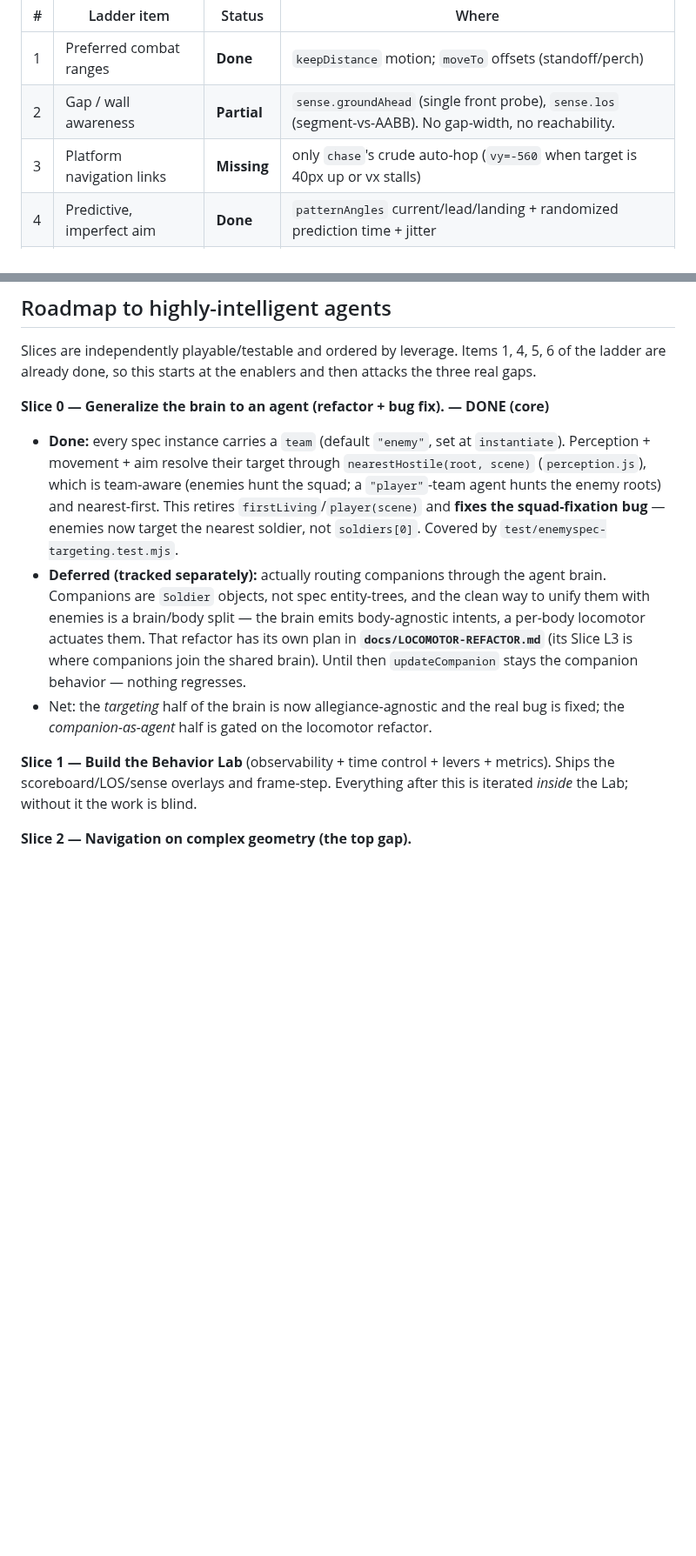
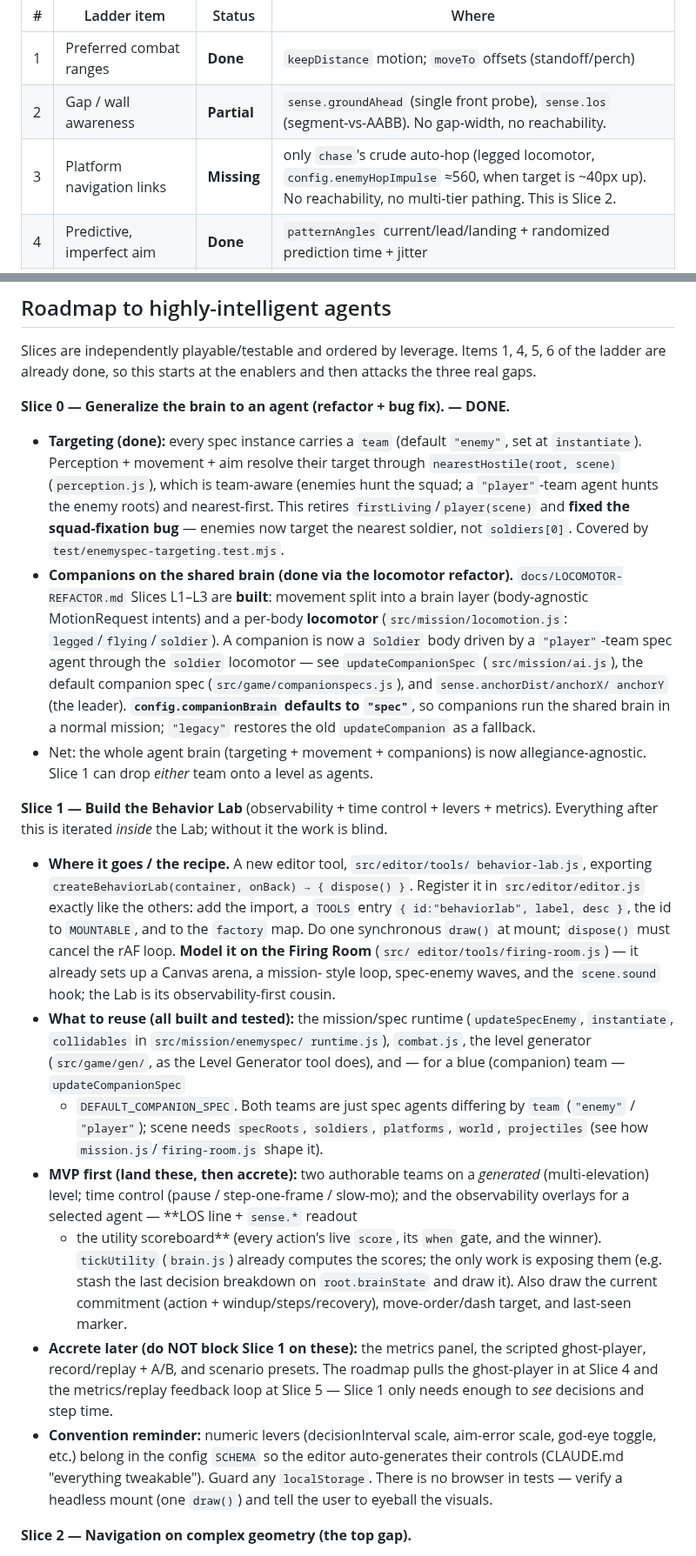
Before and after one commit to jeffrobot494/side-scroller, a Markdown page: docs/BEHAVIOR-LAB.md, 2 parts joined by grey strips. Shown at 87% size. Drawn GitHub-style; blank space fills up the shorter version.

```diff
--- a/docs/BEHAVIOR-LAB.md
+++ b/docs/BEHAVIOR-LAB.md
@@ -25,7 +25,7 @@ real and proven, not a stub. Mapping it against the smarter-AI doc's ladder:
 |---|---|---|---|
 | 1 | Preferred combat ranges | **Done** | `keepDistance` motion; `moveTo` offsets (standoff/perch) |
 | 2 | Gap / wall awareness | **Partial** | `sense.groundAhead` (single front probe), `sense.los` (segment-vs-AABB). No gap-width, no reachability. |
-| 3 | Platform navigation links | **Missing** | only `chase`'s crude auto-hop (`vy=-560` when target is 40px up or vx stalls) |
+| 3 | Platform navigation links | **Missing** | only `chase`'s crude auto-hop (legged locomotor, `config.enemyHopImpulse` ≈560, when target is ~40px up). No reachability, no multi-tier pathing. This is Slice 2. |
 | 4 | Predictive, imperfect aim | **Done** | `patternAngles` current/lead/landing + randomized prediction time + jitter |
 | 5 | Last-known-position memory | **Done** | `sense.timeSinceSeen` / `lastSeenX/Y` / `seenOnce`; `moveTo target:"lastSeen"` |
 | 6 | Utility action selection | **Done** | `tickUtility`: `when` gates, numeric `score`+noise, cooldowns, decisionInterval, windup→steps→recovery, no mid-commit cancel |
@@ -139,27 +138,64 @@ Slices are independently playable/testable and ordered by leverage. Items 1, 4,
 5, 6 of the ladder are already done, so this starts at the enablers and then
 attacks the three real gaps.
 
-**Slice 0 — Generalize the brain to an agent (refactor + bug fix). — DONE (core)**
-- **Done:** every spec instance carries a `team` (default `"enemy"`, set at
-  `instantiate`). Perception + movement + aim resolve their target through
+**Slice 0 — Generalize the brain to an agent (refactor + bug fix). — DONE.**
+- **Targeting (done):** every spec instance carries a `team` (default `"enemy"`,
+  set at `instantiate`). Perception + movement + aim resolve their target through
   `nearestHostile(root, scene)` (`perception.js`), which is team-aware (enemies
   hunt the squad; a `"player"`-team agent hunts the enemy roots) and
-  nearest-first. This retires `firstLiving`/`player(scene)` and **fixes the
+  nearest-first. This retires `firstLiving`/`player(scene)` and **fixed the
   squad-fixation bug** — enemies now target the nearest soldier, not
   `soldiers[0]`. Covered by `test/enemyspec-targeting.test.mjs`.
-- **Deferred (tracked separately):** actually routing companions through the
-  agent brain. Companions are `Soldier` objects, not spec entity-trees, and the
-  clean way to unify them with enemies is a brain/body split — the brain emits
-  body-agnostic intents, a per-body locomotor actuates them. That refactor has
-  its own plan in **`docs/LOCOMOTOR-REFACTOR.md`** (its Slice L3 is where
-  companions join the shared brain). Until then `updateCompanion` stays the
-  companion behavior — nothing regresses.
-- Net: the *targeting* half of the brain is now allegiance-agnostic and the real
-  bug is fixed; the *companion-as-agent* half is gated on the locomotor refactor.
+- **Companions on the shared brain (done via the locomotor refactor).**
+  `docs/LOCOMOTOR-REFACTOR.md` Slices L1–L3 are **built**: movement split into a
+  brain layer (body-agnostic MotionRequest intents) and a per-body **locomotor**
+  (`src/mission/locomotion.js`: `legged`/`flying`/`soldier`). A companion is now a
+  `Soldier` body driven by a `"player"`-team spec agent through the `soldier`
+  locomotor — see `updateCompanionSpec` (`src/mission/ai.js`), the default
+  companion spec (`src/game/companionspecs.js`), and `sense.anchorDist/anchorX/
+  anchorY` (the leader). **`config.companionBrain` defaults to `"spec"`**, so
+  companions run the shared brain in a normal mission; `"legacy"` restores the old
+  `updateCompanion` as a fallback.
+- Net: the whole agent brain (targeting + movement + companions) is now
+  allegiance-agnostic. Slice 1 can drop *either* team onto a level as agents.
 
 **Slice 1 — Build the Behavior Lab** (observability + time control + levers +
-metrics). Ships the scoreboard/LOS/sense overlays and frame-step. Everything
-after this is iterated *inside* the Lab; without it the work is blind.
+metrics). Everything after this is iterated *inside* the Lab; without it the work
+is blind.
+
+- **Where it goes / the recipe.** A new editor tool, `src/editor/tools/
+  behavior-lab.js`, exporting `createBehaviorLab(container, onBack) → { dispose()
+  }`. Register it in `src/editor/editor.js` exactly like the others: add the
+  import, a `TOOLS` entry `{ id:"behaviorlab", label, desc }`, the id to
+  `MOUNTABLE`, and to the `factory` map. Do one synchronous `draw()` at mount;
+  `dispose()` must cancel the rAF loop. **Model it on the Firing Room** (`src/
+  editor/tools/firing-room.js`) — it already sets up a Canvas arena, a mission-
+  style loop, spec-enemy waves, and the `scene.sound` hook; the Lab is its
+  observability-first cousin.
+- **What to reuse (all built and tested):** the mission/spec runtime
+  (`updateSpecEnemy`, `instantiate`, `collidables` in `src/mission/enemyspec/
+  runtime.js`), `combat.js`, the level generator (`src/game/gen/`, as the Level
+  Generator tool does), and — for a blue (companion) team — `updateCompanionSpec`
+  + `DEFAULT_COMPANION_SPEC`. Both teams are just spec agents differing by `team`
+  (`"enemy"` / `"player"`); scene needs `specRoots`, `soldiers`, `platforms`,
+  `world`, `projectiles` (see how `mission.js`/`firing-room.js` shape it).
+- **MVP first (land these, then accrete):** two authorable teams on a *generated*
+  (multi-elevation) level; time control (pause / step-one-frame / slow-mo); and
+  the observability overlays for a selected agent — **LOS line + `sense.*` readout
+  + the utility scoreboard** (every action's live `score`, its `when` gate, and
+  the winner). `tickUtility` (`brain.js`) already computes the scores; the only
+  work is exposing them (e.g. stash the last decision breakdown on
+  `root.brainState` and draw it). Also draw the current commitment (action +
+  windup/steps/recovery), move-order/dash target, and last-seen marker.
+- **Accrete later (do NOT block Slice 1 on these):** the metrics panel, the
+  scripted ghost-player, record/replay + A/B, and scenario presets. The roadmap
+  pulls the ghost-player in at Slice 4 and the metrics/replay feedback loop at
+  Slice 5 — Slice 1 only needs enough to *see* decisions and step time.
+- **Convention reminder:** numeric levers (decisionInterval scale, aim-error
+  scale, god-eye toggle, etc.) belong in the config `SCHEMA` so the editor
+  auto-generates their controls (CLAUDE.md "everything tweakable"). Guard any
+  `localStorage`. There is no browser in tests — verify a headless mount (one
+  `draw()`) and tell the user to eyeball the visuals.
 
 **Slice 2 — Navigation on complex geometry (the top gap).**
 - At level load, build a **reachability graph**: nodes = platform surfaces +
```
Also changed, not shown: other parts of docs/BEHAVIOR-LAB.md (+9 -10 lines).
